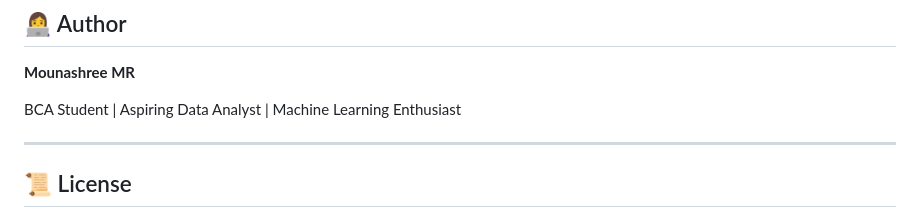
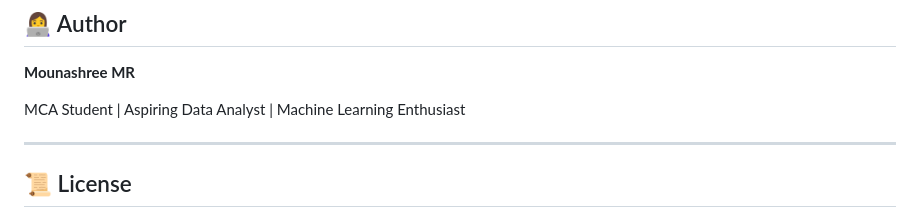
Before and after one commit to Mounashreemr23/sales-forecasting-project, a Markdown page: README.md, the part around the change. Rendered like a GitHub page.

```diff
--- a/README.md
+++ b/README.md
@@ -178,7 +178,7 @@ The dashboard helps businesses:
 
 **Mounashree MR**
 
-BCA Student | Aspiring Data Analyst | Machine Learning Enthusiast
+MCA Student | Aspiring Data Analyst | Machine Learning Enthusiast
 
 ---
 
```
